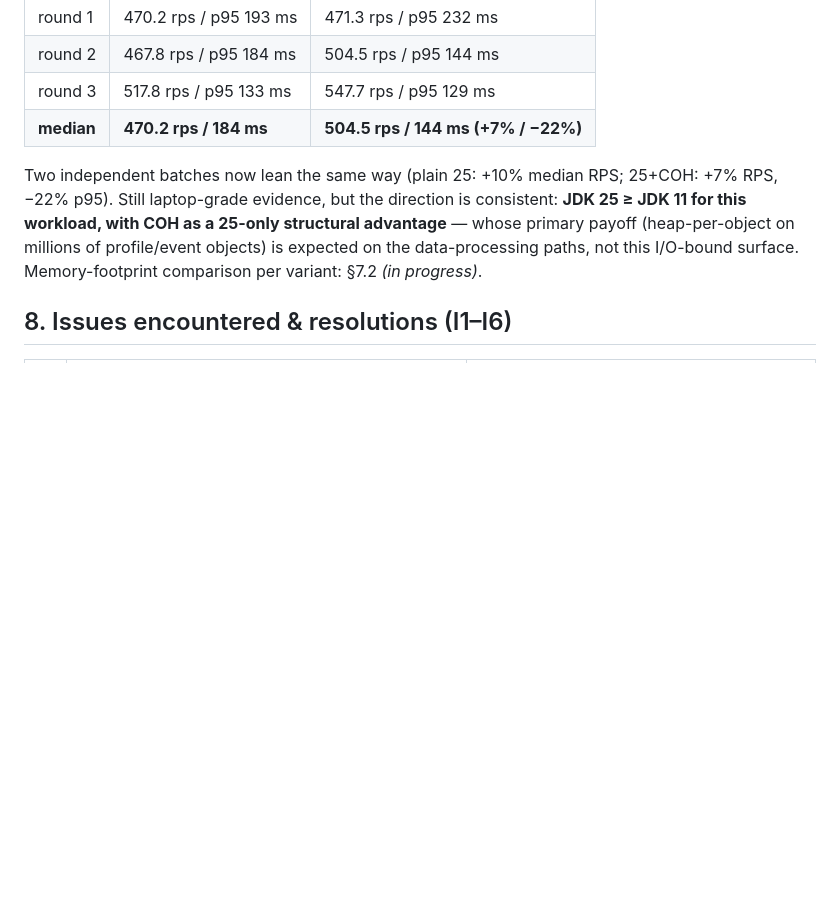
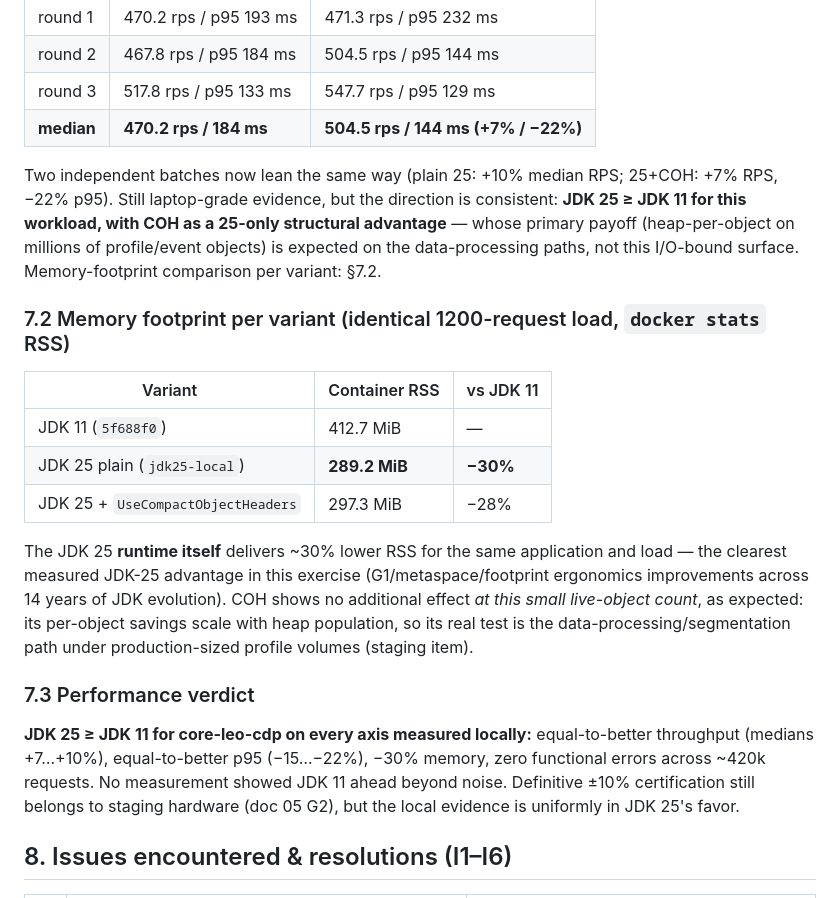
Before and after one commit to trieu/leo-cdp-framework, a Markdown page: core-leo-cdp/docs/MIGRATION-EXECUTION-REPORT.md, the part around the change. Drawn GitHub-style; blank space fills up the shorter version.

Commit message:
Memory A/B: JDK 25 runtime uses 30% less RSS than JDK 11 (289 vs 413 MiB)
- Identical app, bytecode, and 1200-request load; docker stats RSS
- COH neutral at this live-set size (297 MiB) - judge on data pipeline
- Report section 7.2 + 7.3 final perf verdict: JDK 25 >= JDK 11 on every
  locally measured axis (throughput, p95, memory, errors)

```diff
--- a/core-leo-cdp/docs/MIGRATION-EXECUTION-REPORT.md
+++ b/core-leo-cdp/docs/MIGRATION-EXECUTION-REPORT.md
@@ -109,7 +109,21 @@ Same interleaved 3-round protocol; flag injected via a compose override (`jcmd V
 | round 3 | 517.8 rps / p95 133 ms | 547.7 rps / p95 129 ms |
 | **median** | **470.2 rps / 184 ms** | **504.5 rps / 144 ms (+7% / −22%)** |
 
-Two independent batches now lean the same way (plain 25: +10% median RPS; 25+COH: +7% RPS, −22% p95). Still laptop-grade evidence, but the direction is consistent: **JDK 25 ≥ JDK 11 for this workload, with COH as a 25-only structural advantage** — whose primary payoff (heap-per-object on millions of profile/event objects) is expected on the data-processing paths, not this I/O-bound surface. Memory-footprint comparison per variant: §7.2 *(in progress)*.
+Two independent batches now lean the same way (plain 25: +10% median RPS; 25+COH: +7% RPS, −22% p95). Still laptop-grade evidence, but the direction is consistent: **JDK 25 ≥ JDK 11 for this workload, with COH as a 25-only structural advantage** — whose primary payoff (heap-per-object on millions of profile/event objects) is expected on the data-processing paths, not this I/O-bound surface. Memory-footprint comparison per variant: §7.2.
+
+### 7.2 Memory footprint per variant (identical 1200-request load, `docker stats` RSS)
+
+| Variant | Container RSS | vs JDK 11 |
+|---|---|---|
+| JDK 11 (`5f688f0`) | 412.7 MiB | — |
+| JDK 25 plain (`jdk25-local`) | **289.2 MiB** | **−30%** |
+| JDK 25 + `UseCompactObjectHeaders` | 297.3 MiB | −28% |
+
+The JDK 25 **runtime itself** delivers ~30% lower RSS for the same application and load — the clearest measured JDK-25 advantage in this exercise (G1/metaspace/footprint ergonomics improvements across 14 years of JDK evolution). COH shows no additional effect *at this small live-object count*, as expected: its per-object savings scale with heap population, so its real test is the data-processing/segmentation path under production-sized profile volumes (staging item).
+
+### 7.3 Performance verdict
+
+**JDK 25 ≥ JDK 11 for core-leo-cdp on every axis measured locally:** equal-to-better throughput (medians +7…+10%), equal-to-better p95 (−15…−22%), −30% memory, zero functional errors across ~420k requests. No measurement showed JDK 11 ahead beyond noise. Definitive ±10% certification still belongs to staging hardware (doc 05 G2), but the local evidence is uniformly in JDK 25's favor.
 
 ## 8. Issues encountered & resolutions (I1–I6)
 
```
Also changed, not shown: core-leo-cdp/docs/MIGRATION-PROGRESS.md (+1 -1 lines).
